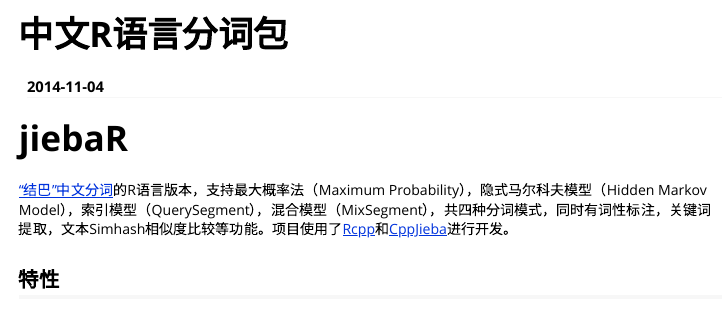
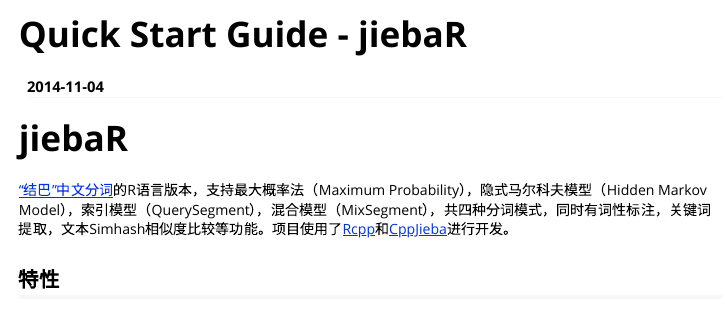
Before and after one commit to qinwf/jiebaR, an R Markdown document (vignettes/Quick Start Guide.Rmd): the page in a window 1100 px wide, from its top. Rendered offline with R 4.5, knitr and Pandoc, with nearby package versions.

Commit message:
rename rmd

```diff
--- a/vignettes/Quick Start Guide - CN.Rmd
+++ b/vignettes/Quick Start Guide.Rmd
@@ -1,5 +1,5 @@
 ---
-title: "中文R语言分词包"
+title: "Quick Start Guide - jiebaR"
 date: "`r Sys.Date()`"
 output: rmarkdown::html_vignette
 vignette: >
```
